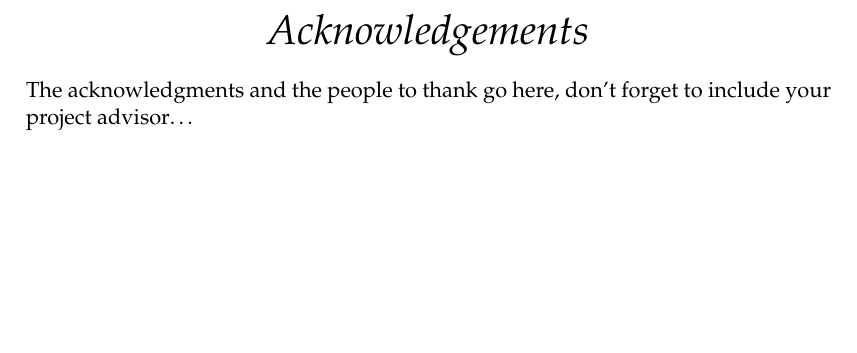
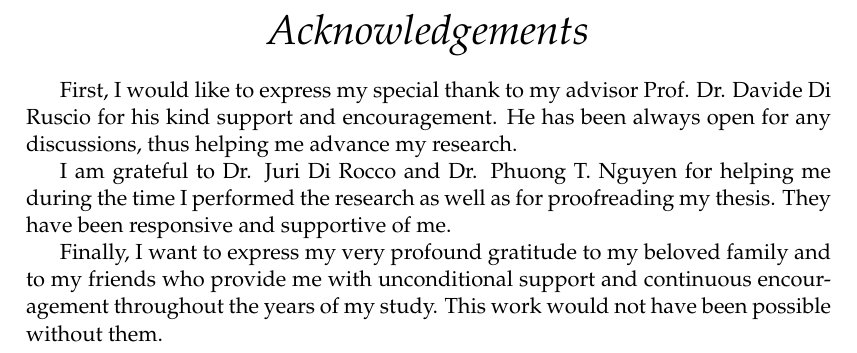
Before and after one commit to claudioDsi/APIMaterials, a LaTeX thesis (thesis_latex_source/main.tex): part of page 3 of 75, cut so that both start at the same text, the shorter picture padded with empty space. Compiled offline with pdfLaTeX.

Commit message:
Final version

```diff
--- a/thesis_latex_source/main.tex
+++ b/thesis_latex_source/main.tex
@@ -273,7 +273,14 @@ Engineering Computer Science and Mathematics}} % Your department's name and
 
 	\begin{acknowledgements}
 		\addchaptertocentry{\acknowledgementname} % Add the acknowledgements to the table of contents
-The acknowledgments and the people to thank go here, don't forget to include your project advisor\ldots
+%		The acknowledgments and the people to thank go here, don't forget to include your project advisor\ldots
+
+		First, I would like to express my special thank to my advisor Prof. Dr. Davide Di Ruscio for his kind support and encouragement. He has been always open for any discussions, thus helping me advance my research.%suggestions and remarks.
+
+		I am grateful to Dr. Juri Di Rocco and Dr. Phuong T. Nguyen for helping me during the time I performed the research as well as for proofreading my thesis. They have been responsive and supportive of me.% during the developing of my work.
+
+		Finally, I want to express my very profound gratitude to my beloved family and to my friends who provide me with unconditional support and continuous encouragement throughout the years of my study. This work would not have been possible without them.
+
 	\end{acknowledgements}
 
 	%----------------------------------------------------------------------------------------
```
Also changed, not shown: thesis_latex_source/main.pdf (added). Lines whose indentation alone changed are shown as unchanged.
